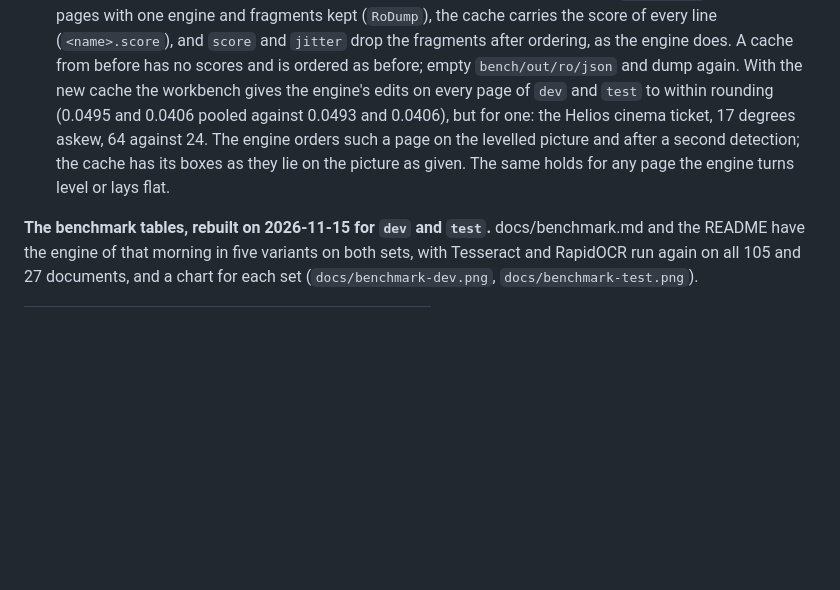
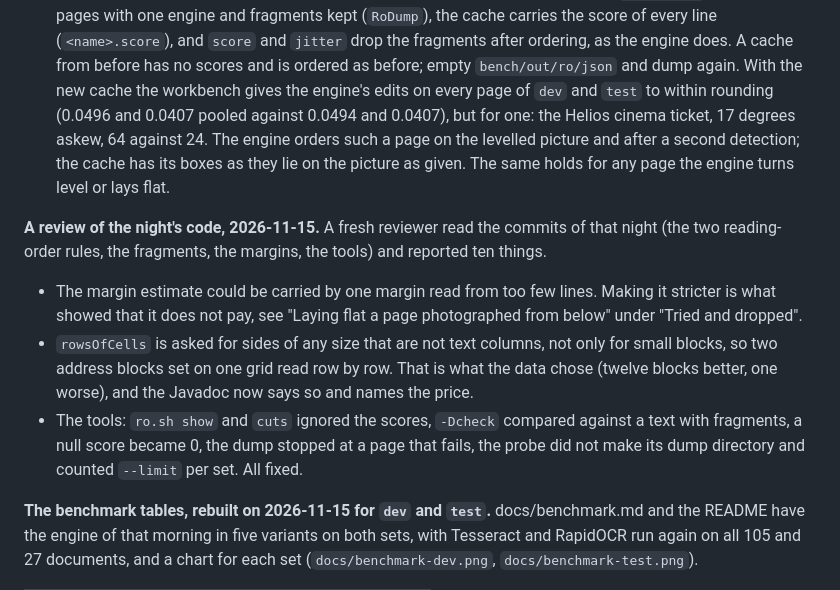
Before and after one commit to kamilkrzywanski/tessernot, a Markdown page: docs/HANDOFF.md, the part around the change. Rendered like a GitHub page; blank space fills up the shorter version.

Commit message:
Bring the test tables and the handoff in line with the engine as it now stands.

```diff
--- a/docs/HANDOFF.md
+++ b/docs/HANDOFF.md
@@ -448,10 +448,23 @@ gutter fix and the flattening):
   `jitter` drop the fragments after ordering, as the engine does. A cache from before has no
   scores and is ordered as before; empty `bench/out/ro/json` and dump again. With the new
   cache the workbench gives the engine's edits on every page of `dev` and `test` to within
-  rounding (0.0495 and 0.0406 pooled against 0.0493 and 0.0406), but for one: the Helios cinema
+  rounding (0.0496 and 0.0407 pooled against 0.0494 and 0.0407), but for one: the Helios cinema
   ticket, 17 degrees askew, 64 against 24. The engine orders such a page on the levelled
   picture and after a second detection; the cache has its boxes as they lie on the picture
   as given. The same holds for any page the engine turns level or lays flat.
+
+**A review of the night's code, 2026-11-15.** A fresh reviewer read the commits of that night
+(the two reading-order rules, the fragments, the margins, the tools) and reported ten things.
+
+- The margin estimate could be carried by one margin read from too few lines. Making it
+  stricter is what showed that it does not pay, see "Laying flat a page photographed from
+  below" under "Tried and dropped".
+- `rowsOfCells` is asked for sides of any size that are not text columns, not only for small
+  blocks, so two address blocks set on one grid read row by row. That is what the data
+  chose (twelve blocks better, one worse), and the Javadoc now says so and names the price.
+- The tools: `ro.sh show` and `cuts` ignored the scores, `-Dcheck` compared against a text
+  with fragments, a null score became 0, the dump stopped at a page that fails, the probe did
+  not make its dump directory and counted `--limit` per set. All fixed.
 
 **The benchmark tables, rebuilt on 2026-11-15 for `dev` and `test`.** docs/benchmark.md and the
 README have the engine of that morning in five variants on both sets, with
```
Also changed, not shown: README.md (+2 -2 lines), docs/benchmark.md (+7 -7 lines), docs/benchmark-test.png.
